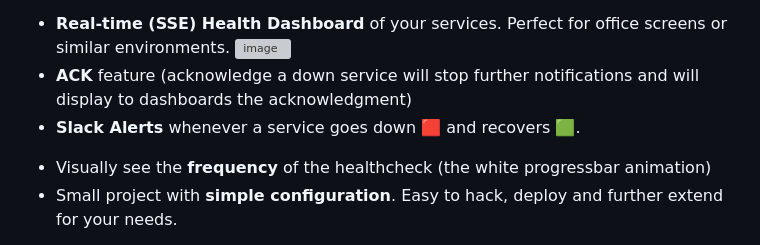
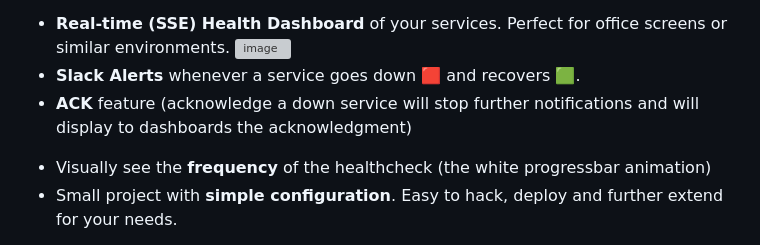
Before and after one commit to piqoni/inxidents, a Markdown page: README.md, the part around the change. Drawn GitHub-style; grey boxes are pictures that could not be loaded.

```diff
--- a/README.md
+++ b/README.md
@@ -14,8 +14,8 @@ Inxidents is a minimal configuration, open-source incident management software w
 
 **Current Features:**
 - **Real-time (SSE) Health Dashboard** of your services. Perfect for office screens or similar environments. <img width="220" alt="image" align="right" src="https://github.com/piqoni/inxidents/assets/3144671/f1989610-c895-4646-9d2f-18fe601aff90">
+- **Slack Alerts** whenever a service goes down 🟥 and recovers 🟩.
 - **ACK** feature (acknowledge a down service will stop further notifications and will display to dashboards the acknowledgment)
-- **Slack Alerts** whenever a service goes down 🟥 and recovers 🟩.
 <!-- <img width="449" alt="image" align="right" src="https://github.com/piqoni/inxidents/assets/3144671/1d015cca-4ac3-4b45-9380-d8b3cd1cadea"> -->
 - Visually see the **frequency** of the healthcheck (the white progressbar animation)
 - Small project with **simple configuration**. Easy to hack, deploy and further extend for your needs.
```
